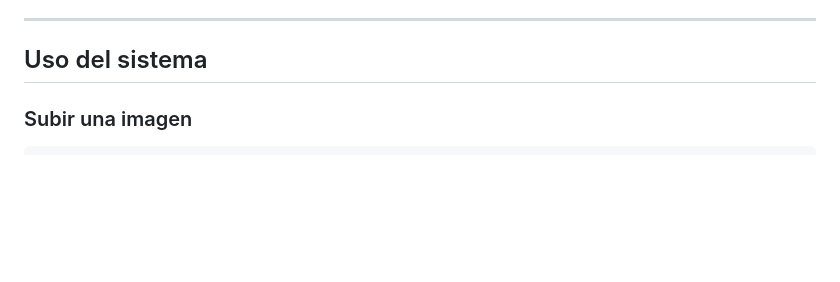
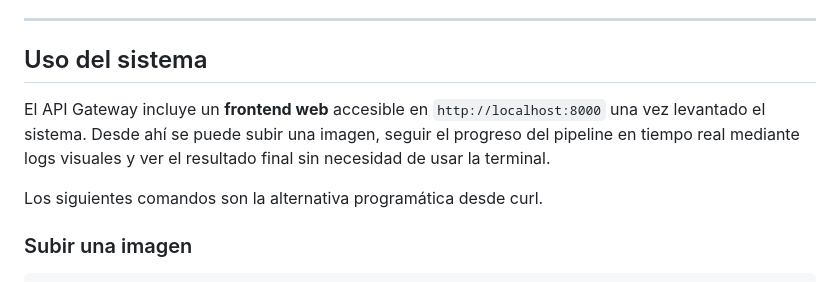
Before and after one commit to dariolopez05/pixelar-menores, a Markdown page: README.md, the part around the change. Rendered like a GitHub page; blank space fills up the shorter version.

Commit message:
Modificando README

```diff
--- a/README.md
+++ b/README.md
@@ -241,6 +241,10 @@ contraseña: minioadmin
 ---
 
 ## Uso del sistema
+
+El API Gateway incluye un **frontend web** accesible en `http://localhost:8000` una vez levantado el sistema. Desde ahí se puede subir una imagen, seguir el progreso del pipeline en tiempo real mediante logs visuales y ver el resultado final sin necesidad de usar la terminal.
+
+Los siguientes comandos son la alternativa programática desde curl.
 
 ### Subir una imagen
 
```
